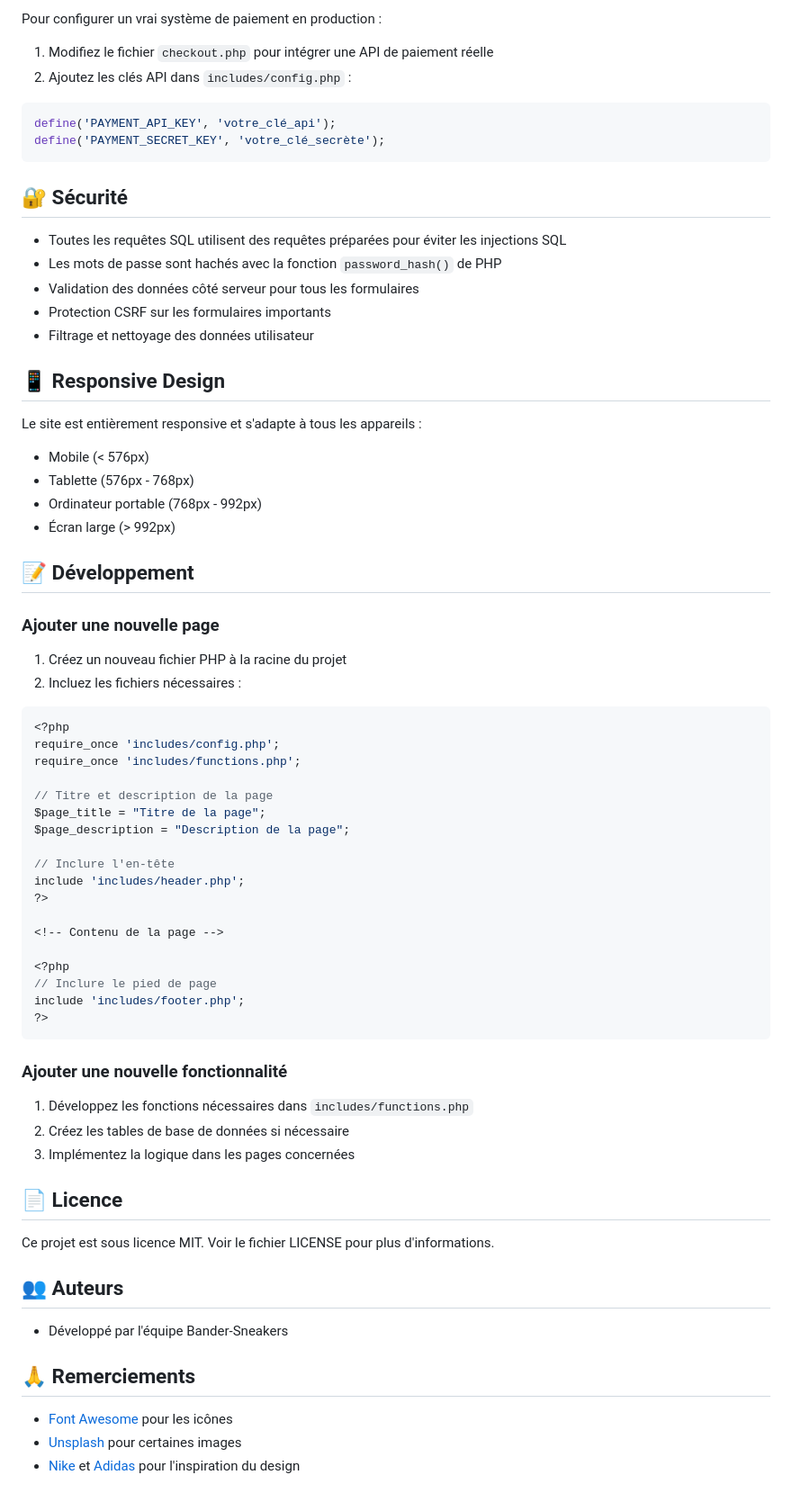
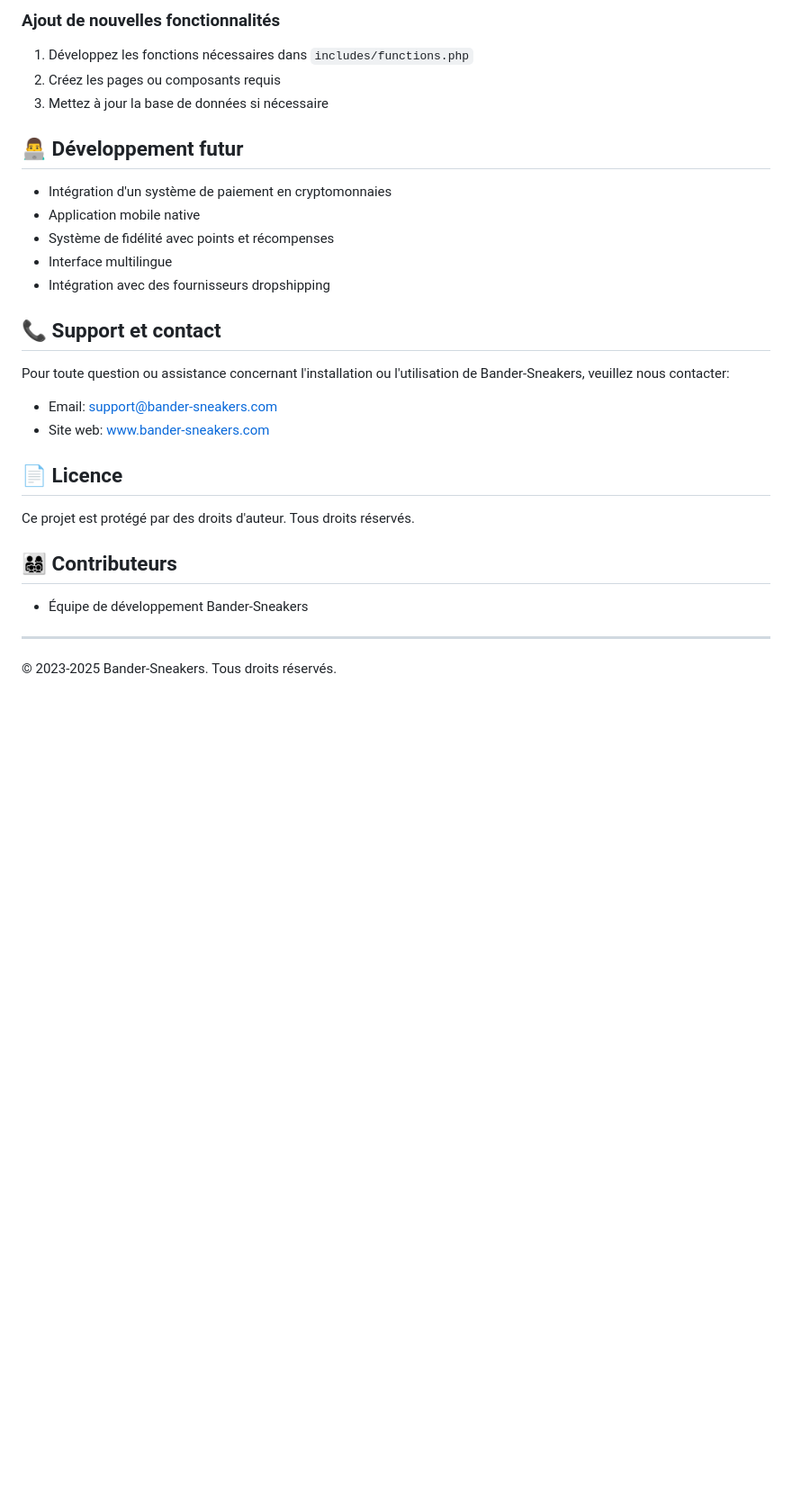
Before and after one commit to Mathieuleboss/Projet-PHP-bander-voyage, a Markdown page: Bander-Sneakers/v1.0/README.md, the part around one of its changes. Shown at 90% size. GitHub-like rendering; blank space fills up the shorter version.

````diff
--- a/Bander-Sneakers/v1.0/README.md
+++ b/Bander-Sneakers/v1.0/README.md
@@ -144,69 +121,32 @@ Le système de paiement est configuré pour fonctionner avec deux méthodes :
 
-Pour configurer un vrai système de paiement en production :
-1. Modifiez le fichier `checkout.php` pour intégrer une API de paiement réelle
-2. Ajoutez les clés API dans `includes/config.php` :
-```php
-define('PAYMENT_API_KEY', 'votre_clé_api');
-define('PAYMENT_SECRET_KEY', 'votre_clé_secrète');
-```
+### Ajout de nouvelles fonctionnalités
+1. Développez les fonctions nécessaires dans `includes/functions.php`
+2. Créez les pages ou composants requis
+3. Mettez à jour la base de données si nécessaire
 
-## 🔐 Sécurité
+## 👨‍💻 Développement futur
 
-- Toutes les requêtes SQL utilisent des requêtes préparées pour éviter les injections SQL
-- Les mots de passe sont hachés avec la fonction `password_hash()` de PHP
-- Validation des données côté serveur pour tous les formulaires
-- Protection CSRF sur les formulaires importants
-- Filtrage et nettoyage des données utilisateur
+- Intégration d'un système de paiement en cryptomonnaies
+- Application mobile native
+- Système de fidélité avec points et récompenses
+- Interface multilingue
+- Intégration avec des fournisseurs dropshipping
 
-## 📱 Responsive Design
+## 📞 Support et contact
 
-Le site est entièrement responsive et s'adapte à tous les appareils :
-- Mobile (< 576px)
-- Tablette (576px - 768px)
-- Ordinateur portable (768px - 992px)
-- Écran large (> 992px)
+Pour toute question ou assistance concernant l'installation ou l'utilisation de Bander-Sneakers, veuillez nous contacter:
 
-## 📝 Développement
-
-### Ajouter une nouvelle page
-1. Créez un nouveau fichier PHP à la racine du projet
-2. Incluez les fichiers nécessaires :
-```php
-<?php
-require_once 'includes/config.php';
-require_once 'includes/functions.php';
-
-// Titre et description de la page
-$page_title = "Titre de la page";
-$page_description = "Description de la page";
-
-// Inclure l'en-tête
-include 'includes/header.php';
-?>
-
-<!-- Contenu de la page -->
-
-<?php
-// Inclure le pied de page
-include 'includes/footer.php';
-?>
-```
-
-### Ajouter une nouvelle fonctionnalité
-1. Développez les fonctions nécessaires dans `includes/functions.php`
-2. Créez les tables de base de données si nécessaire
-3. Implémentez la logique dans les pages concernées
+- Email: support@bander-sneakers.com
+- Site web: www.bander-sneakers.com
 
 ## 📄 Licence
 
-Ce projet est sous licence MIT. Voir le fichier LICENSE pour plus d'informations.
+Ce projet est protégé par des droits d'auteur. Tous droits réservés.
 
-## 👥 Auteurs
+## 👨‍👩‍👧‍👦 Contributeurs
 
-- Développé par l'équipe Bander-Sneakers
+- Équipe de développement Bander-Sneakers
 
-## 🙏 Remerciements
+---
 
-- [Font Awesome](https://fontawesome.com/) pour les icônes
-- [Unsplash](https://unsplash.com/) pour certaines images
-- [Nike](https://www.nike.com/) et [Adidas](https://www.adidas.com/) pour l'inspiration du design
+© 2023-2025 Bander-Sneakers. Tous droits réservés.
````
Also changed, not shown: other parts of Bander-Sneakers/v1.0/README.md (+86 -109 lines).
